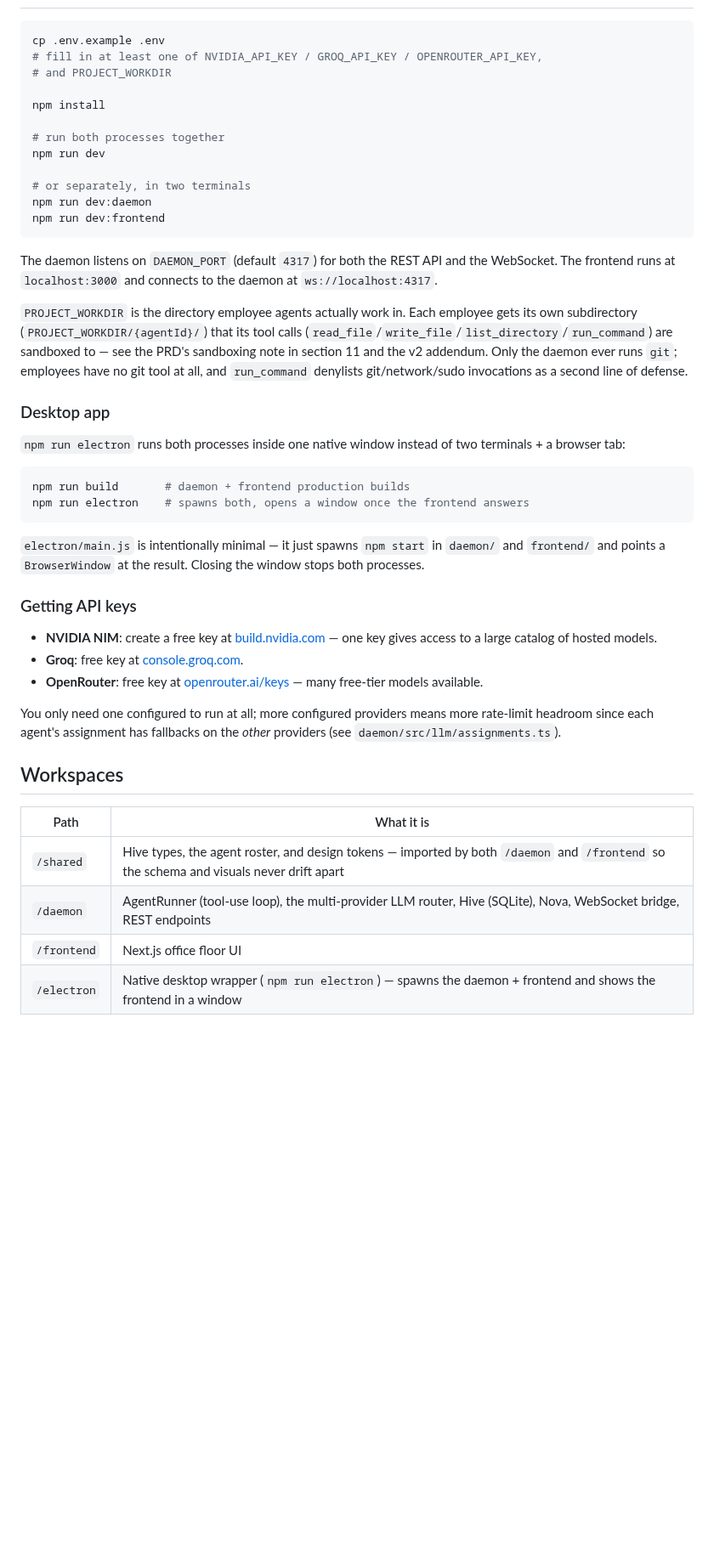
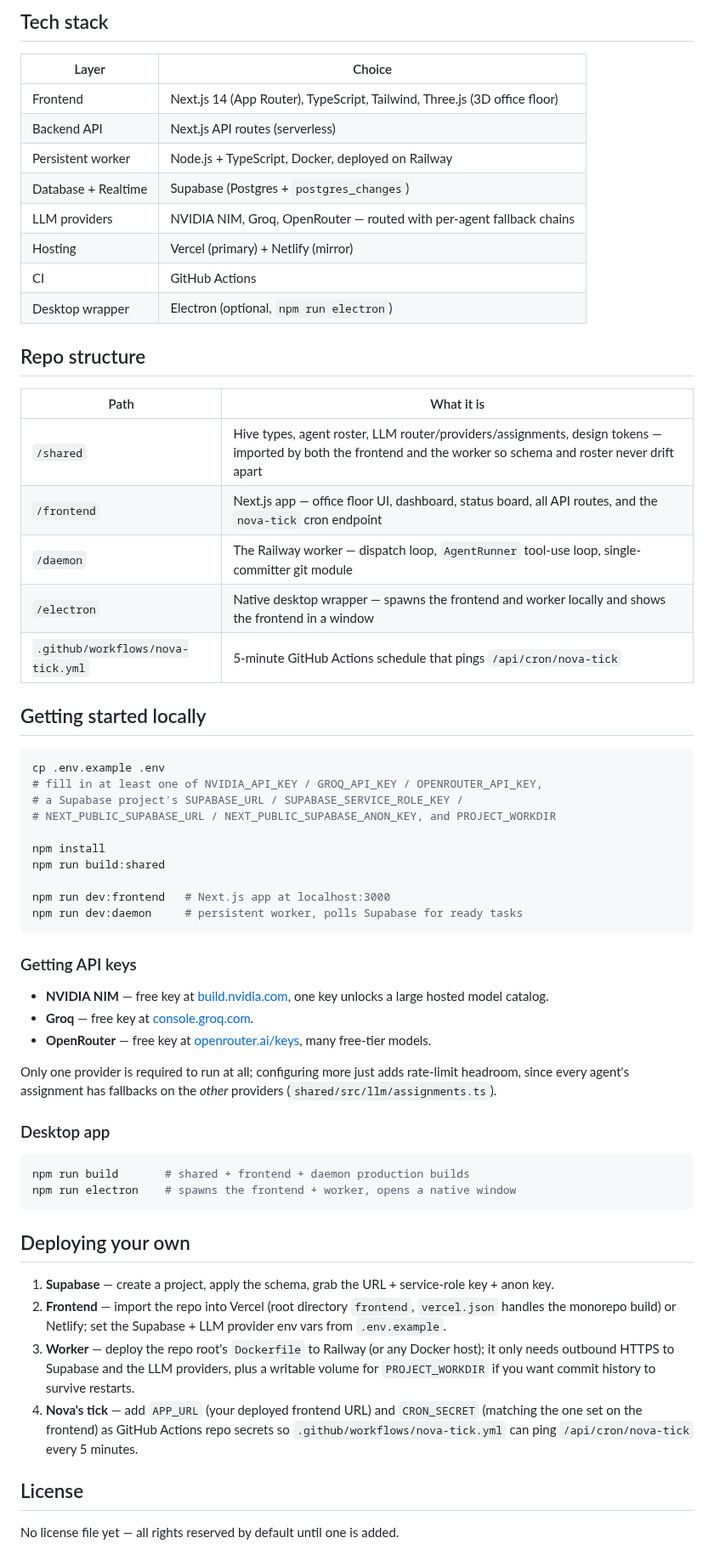
Before and after one commit to kushagra486/BharatAi-office, a Markdown page: README.md, the part around one of its changes. Shown at 85% size. GitHub-like rendering; blank space fills up the shorter version.

````diff
--- a/README.md
+++ b/README.md
@@ -44,60 +142,63 @@ working-tree checkout. Both processes run side by side; `npm run electron`
+## Tech stack
+
+| Layer | Choice |
+|---|---|
+| Frontend | Next.js 14 (App Router), TypeScript, Tailwind, Three.js (3D office floor) |
+| Backend API | Next.js API routes (serverless) |
+| Persistent worker | Node.js + TypeScript, Docker, deployed on Railway |
+| Database + Realtime | Supabase (Postgres + `postgres_changes`) |
+| LLM providers | NVIDIA NIM, Groq, OpenRouter — routed with per-agent fallback chains |
+| Hosting | Vercel (primary) + Netlify (mirror) |
+| CI | GitHub Actions |
+| Desktop wrapper | Electron (optional, `npm run electron`) |
+
+## Repo structure
+
+| Path | What it is |
+|---|---|
+| `/shared` | Hive types, agent roster, LLM router/providers/assignments, design tokens — imported by both the frontend and the worker so schema and roster never drift apart |
+| `/frontend` | Next.js app — office floor UI, dashboard, status board, all API routes, and the `nova-tick` cron endpoint |
+| `/daemon` | The Railway worker — dispatch loop, `AgentRunner` tool-use loop, single-committer git module |
+| `/electron` | Native desktop wrapper — spawns the frontend and worker locally and shows the frontend in a window |
+| `.github/workflows/nova-tick.yml` | 5-minute GitHub Actions schedule that pings `/api/cron/nova-tick` |
+
+## Getting started locally
 
 ```bash
 cp .env.example .env
 # fill in at least one of NVIDIA_API_KEY / GROQ_API_KEY / OPENROUTER_API_KEY,
-# and PROJECT_WORKDIR
+# a Supabase project's SUPABASE_URL / SUPABASE_SERVICE_ROLE_KEY /
+# NEXT_PUBLIC_SUPABASE_URL / NEXT_PUBLIC_SUPABASE_ANON_KEY, and PROJECT_WORKDIR
 
 npm install
+npm run build:shared
 
-# run both processes together
-npm run dev
-
-# or separately, in two terminals
-npm run dev:daemon
-npm run dev:frontend
+npm run dev:frontend   # Next.js app at localhost:3000
+npm run dev:daemon     # persistent worker, polls Supabase for ready tasks
 ```
 
-The daemon listens on `DAEMON_PORT` (default `4317`) for both the REST API
-and the WebSocket. The frontend runs at `localhost:3000` and connects to
-the daemon at `ws://localhost:4317`.
+### Getting API keys
 
-`PROJECT_WORKDIR` is the directory employee agents actually work in. Each
-employee gets its own subdirectory (`PROJECT_WORKDIR/{agentId}/`) that its
-tool calls (`read_file`/`write_file`/`list_directory`/`run_command`) are
-sandboxed to — see the PRD's sandboxing note in section 11 and the v2
-addendum. Only the daemon ever runs `git`; employees have no git tool at
-all, and `run_command` denylists git/network/sudo invocations as a second
-line of defense.
+- **NVIDIA NIM** — free key at [build.nvidia.com](https://build.nvidia.com), one key unlocks a large hosted model catalog.
+- **Groq** — free key at [console.groq.com](https://console.groq.com/keys).
+- **OpenRouter** — free key at [openrouter.ai/keys](https://openrouter.ai/keys), many free-tier models.
+
+Only one provider is required to run at all; configuring more just adds rate-limit headroom, since every agent's assignment has fallbacks on the *other* providers (`shared/src/llm/assignments.ts`).
 
 ### Desktop app
 
-`npm run electron` runs both processes inside one native window instead of
-two terminals + a browser tab:
-
 ```bash
-npm run build       # daemon + frontend production builds
-npm run electron    # spawns both, opens a window once the frontend answers
+npm run build       # shared + frontend + daemon production builds
+npm run electron    # spawns the frontend + worker, opens a native window
 ```
 
-`electron/main.js` is intentionally minimal — it just spawns `npm start` in
-`daemon/` and `frontend/` and points a `BrowserWindow` at the result. Closing
-the window stops both processes.
+## Deploying your own
 
-### Getting API keys
+1. **Supabase** — create a project, apply the schema, grab the URL + service-role key + anon key.
+2. **Frontend** — import the repo into Vercel (root directory `frontend`, `vercel.json` handles the monorepo build) or Netlify; set the Supabase + LLM provider env vars from `.env.example`.
+3. **Worker** — deploy the repo root's `Dockerfile` to Railway (or any Docker host); it only needs outbound HTTPS to Supabase and the LLM providers, plus a writable volume for `PROJECT_WORKDIR` if you want commit history to survive restarts.
+4. **Nova's tick** — add `APP_URL` (your deployed frontend URL) and `CRON_SECRET` (matching the one set on the frontend) as GitHub Actions repo secrets so `.github/workflows/nova-tick.yml` can ping `/api/cron/nova-tick` every 5 minutes.
 
-- **NVIDIA NIM**: create a free key at [build.nvidia.com](https://build.nvidia.com) — one key gives access to a large catalog of hosted models.
-- **Groq**: free key at [console.groq.com](https://console.groq.com/keys).
-- **OpenRouter**: free key at [openrouter.ai/keys](https://openrouter.ai/keys) — many free-tier models available.
+## License
 
-You only need one configured to run at all; more configured providers means
-more rate-limit headroom since each agent's assignment has fallbacks on the
-*other* providers (see `daemon/src/llm/assignments.ts`).
-
-## Workspaces
-
-| Path | What it is |
-|---|---|
-| `/shared` | Hive types, the agent roster, and design tokens — imported by both `/daemon` and `/frontend` so the schema and visuals never drift apart |
-| `/daemon` | AgentRunner (tool-use loop), the multi-provider LLM router, Hive (SQLite), Nova, WebSocket bridge, REST endpoints |
-| `/frontend` | Next.js office floor UI |
-| `/electron` | Native desktop wrapper (`npm run electron`) — spawns the daemon + frontend and shows the frontend in a window |
+No license file yet — all rights reserved by default until one is added.
````
Also changed, not shown: other parts of README.md (+134 -36 lines), docs/screenshots/dashboard.png (added), docs/screenshots/office-floor.png (added), docs/screenshots/status.png (added).
